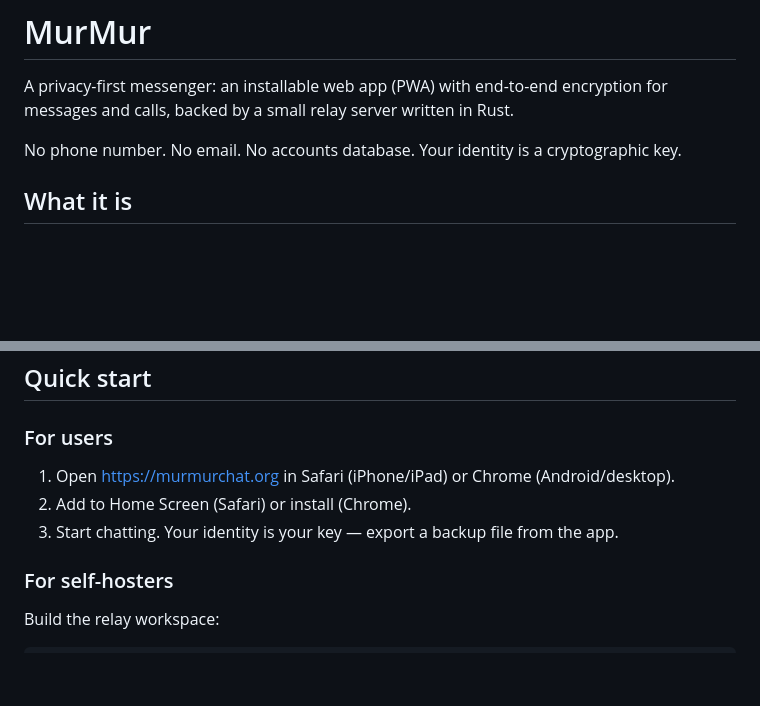
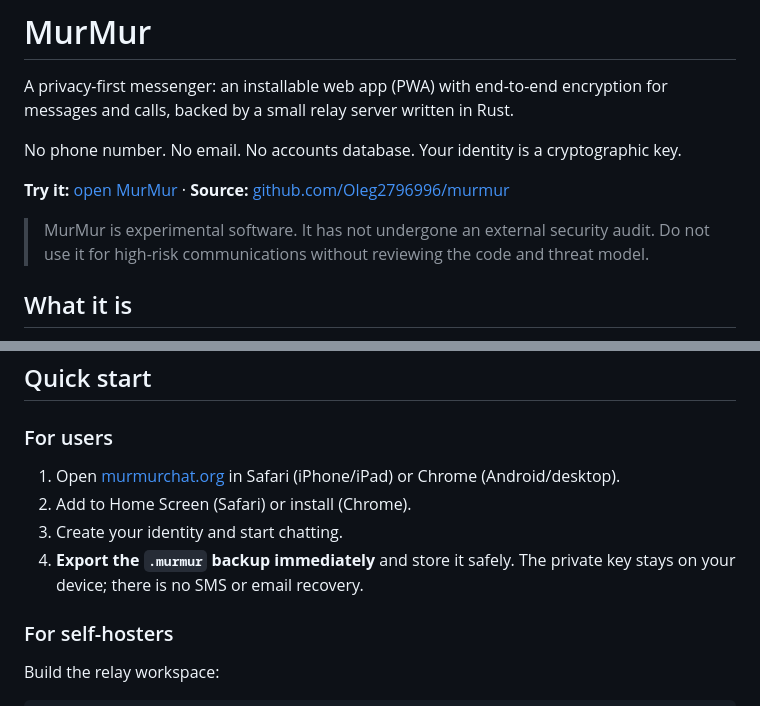
Before and after one commit to Oleg2796996/murmur, a Markdown page: README.md, 2 parts joined by grey strips. GitHub-like rendering; blank space fills up the shorter version.

Commit message:
Improve README onboarding and safety disclosure

```diff
--- a/README.md
+++ b/README.md
@@ -3,6 +3,10 @@
 A privacy-first messenger: an installable web app (PWA) with end-to-end encryption for messages and calls, backed by a small relay server written in Rust.
 
 No phone number. No email. No accounts database. Your identity is a cryptographic key.
+
+**Try it:** [open MurMur](https://murmurchat.org) · **Source:** [github.com/Oleg2796996/murmur](https://github.com/Oleg2796996/murmur)
+
+> MurMur is experimental software. It has not undergone an external security audit. Do not use it for high-risk communications without reviewing the code and threat model.
 
 ## What it is
 
@@ -62,9 +66,10 @@ Plus `pwa/` — the vanilla JS progressive web app that users actually install.
 
 ### For users
 
-1. Open https://murmurchat.org in Safari (iPhone/iPad) or Chrome (Android/desktop).
+1. Open [murmurchat.org](https://murmurchat.org) in Safari (iPhone/iPad) or Chrome (Android/desktop).
 2. Add to Home Screen (Safari) or install (Chrome).
-3. Start chatting. Your identity is your key — export a backup file from the app.
+3. Create your identity and start chatting.
+4. **Export the `.murmur` backup immediately** and store it safely. The private key stays on your device; there is no SMS or email recovery.
 
 ### For self-hosters
 
```
